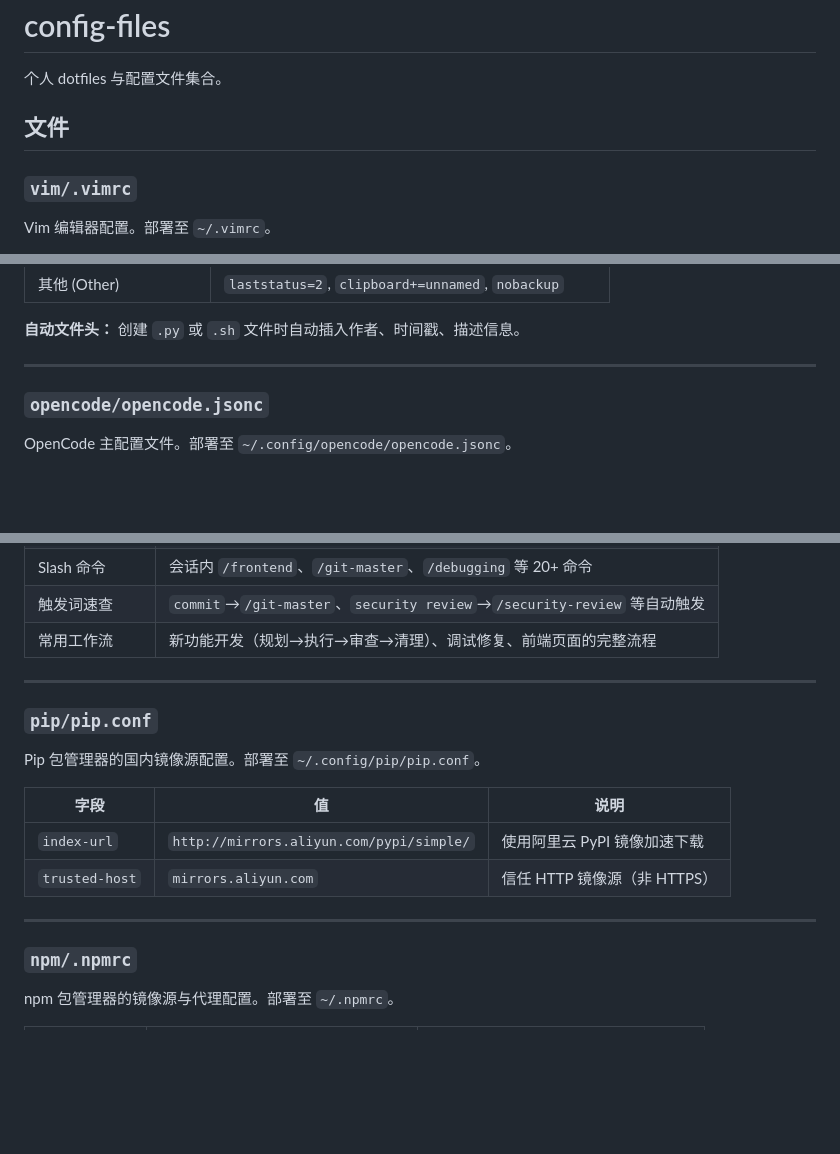
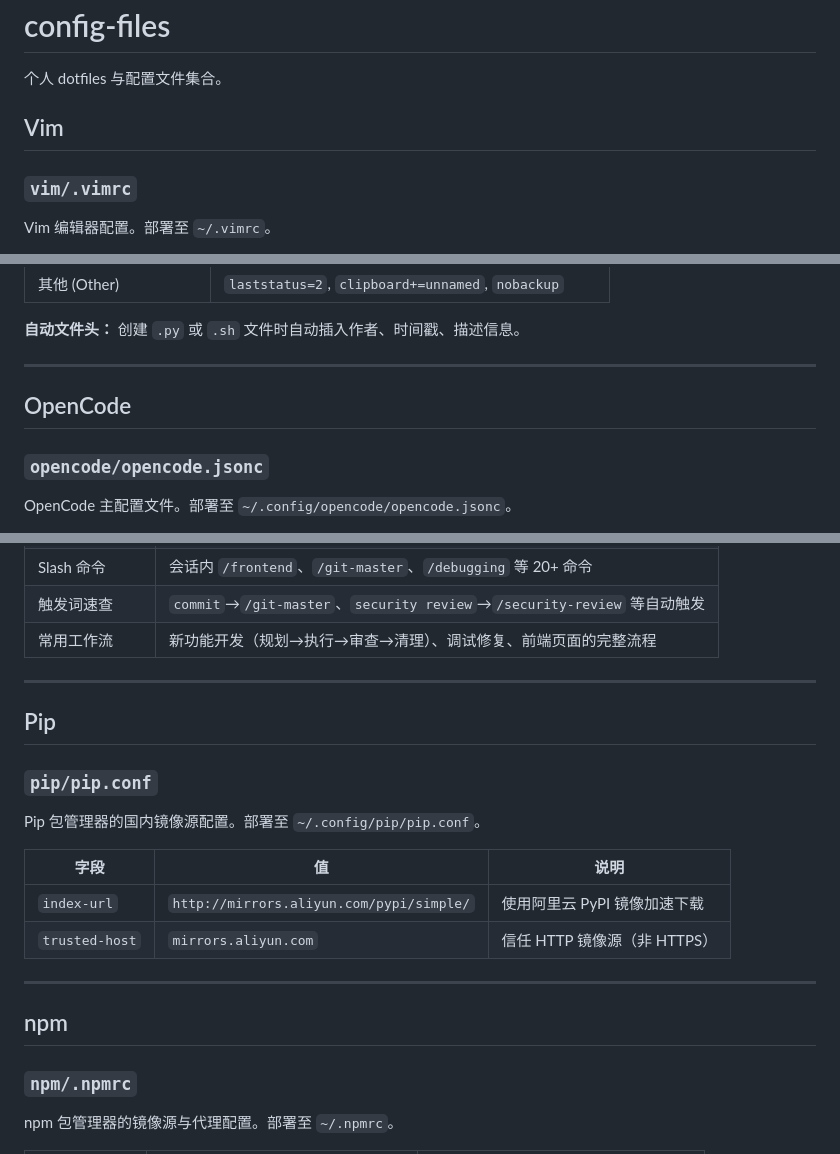
Before and after one commit to XyHalcyon/config-files, a Markdown page: README.md, 3 parts joined by grey strips. GitHub-like rendering; blank space fills up the shorter version.

Commit message:
docs: restructure README with per-tool ## headers

```diff
--- a/README.md
+++ b/README.md
@@ -2,7 +2,7 @@
 
 个人 dotfiles 与配置文件集合。
 
-## 文件
+## Vim
 
 ### `vim/.vimrc`
 
@@ -23,6 +23,8 @@ Vim 编辑器配置。部署至 `~/.vimrc`。
 **自动文件头：** 创建 `.py` 或 `.sh` 文件时自动插入作者、时间戳、描述信息。
 
 ---
+
+## OpenCode
 
 ### `opencode/opencode.jsonc`
 
@@ -114,6 +116,8 @@ OpenCode 常用命令速查手册。部署至 `~/.config/opencode/commands.md`
 
 ---
 
+## Pip
+
 ### `pip/pip.conf`
 
 Pip 包管理器的国内镜像源配置。部署至 `~/.config/pip/pip.conf`。
@@ -124,6 +128,8 @@ Pip 包管理器的国内镜像源配置。部署至 `~/.config/pip/pip.conf`。
 | `trusted-host` | `mirrors.aliyun.com` | 信任 HTTP 镜像源（非 HTTPS） |
 
 ---
+
+## npm
 
 ### `npm/.npmrc`
 
```
Also changed, not shown: other parts of README.md (+6 -0 lines).
